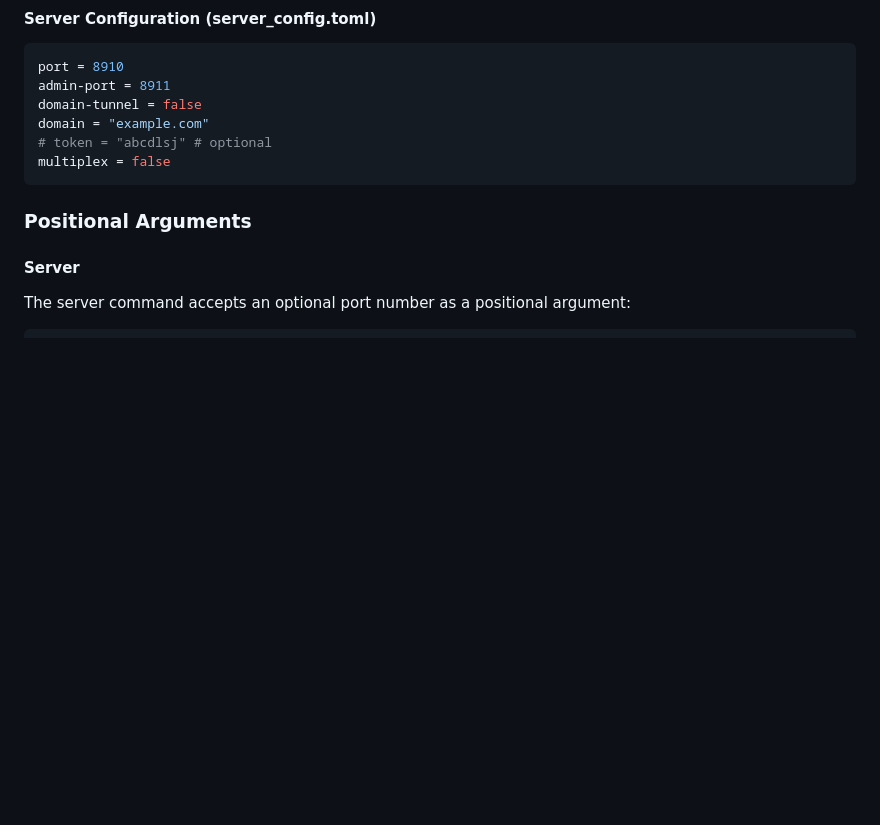
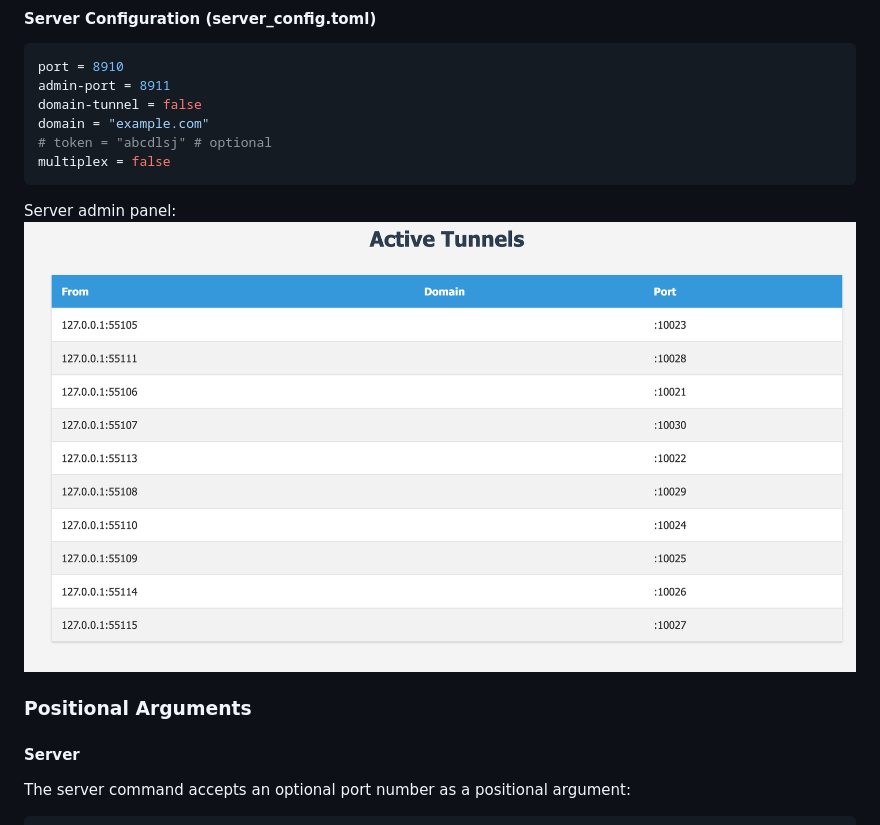
Before and after one commit to abcdlsj/gnar, a Markdown page: README.md, the part around the change. GitHub-like rendering; blank space fills up the shorter version.

Commit message:
doc: README.md admin panel back

````diff
--- a/README.md
+++ b/README.md
@@ -174,6 +174,9 @@ domain = "example.com"
 multiplex = false
 ```
 
+Server admin panel:
+![server admin screenshot](assets/server_admin_screenshot.png)
+
 ### Positional Arguments
 
 #### Server
````
